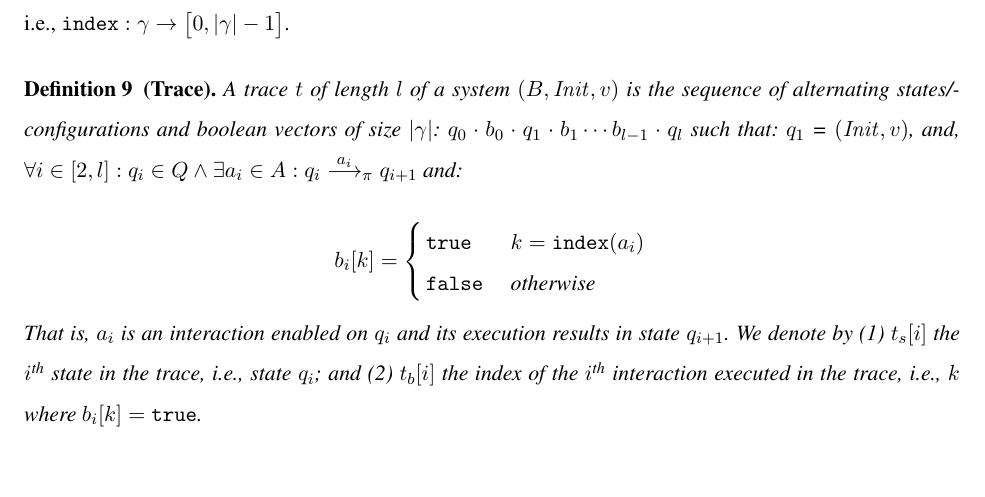
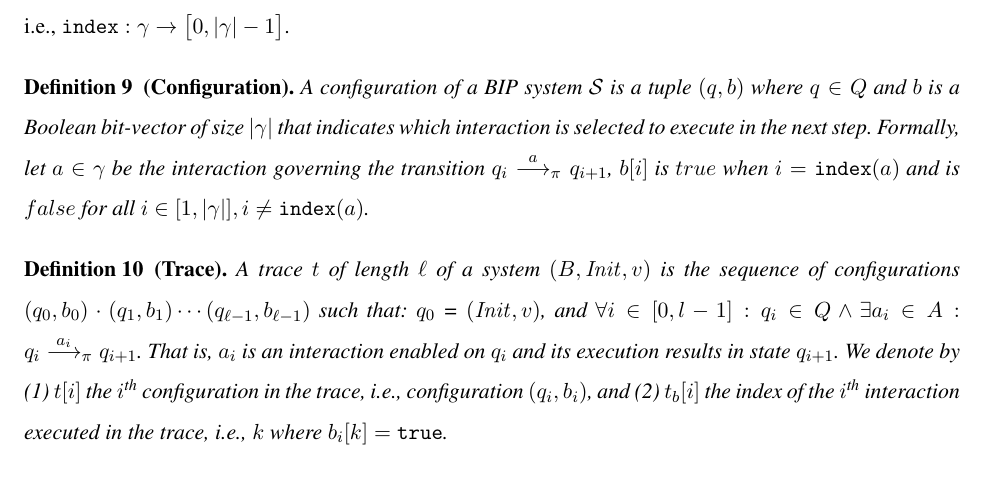
Before and after one commit to mohamadjaber/bip-to-abc, a LaTeX thesis (tex/dac14/main.tex, which reads tex/dac14/bip.tex): part of page 8 of 30, cut so that both start at the same text, the shorter picture padded with empty space. Compiled offline with pdfLaTeX.

Commit message:
definition of cofiguration and trace

```diff
--- a/tex/dac14/bip.tex
+++ b/tex/dac14/bip.tex
@@ -156,16 +156,29 @@ A BIP system ${\cal S}$ is a tuple $(B,\mathit{Init}, v)$ where $B$ is a composi
 
 Given a port $p$ from the system \Pm, we denote by (1) $interaction(p)$ to be the set of interactions that are connected to $p$; (2) $component(p)$ to be the component to which the port $p$ belongs; (3) $transitions(p)$ to be the set of transitions labeled by $p$.
 
-
 We define the function $\mathtt{index}$ that assigns for each interaction $a \in \gamma$ a positive integer in $\big[0,|\gamma| - 1\big]$, i.e., $\mathtt{index}: \gamma \rightarrow \big[0,|\gamma| - 1\big]$.
 
+\begin{definition}[Configuration]
+A configuration of a BIP system ${\cal S}$ is a tuple $(q,b)$ where $q\in Q$ and $b$ is a Boolean bit-vector of size $|\gamma|$
+that indicates which interaction is selected to execute in the next step.
+Formally, let $a \in \gamma$ be the interaction governing the transition $q_i \goesto[a]_\pi q_{i+1}$,
+$b[i]$ is $true$ when $i = \mathtt{index}(a)$ and is $false$ for all $i \in [1, |\gamma|], i\not=\mathtt{index}(a)$.
+\end{definition}
+
 \begin{definition}[Trace]
-A trace $t$ of length $l$ of a system $(B,\mathit{Init}, v)$ is the sequence of alternating states/configurations and boolean vectors of size $|\gamma|$: $q_0\cdot b_0\cdot q_1\cdot b_1\cdots b_{l-1}\cdot q_l$ such that: $q_1$ = $(\mathit{Init}, v)$, and, $\forall i\in [2,l]: q_i\in Q \wedge \exists a_i\in A: q_i \goesto[a_i]_\pi q_{i+1}$ and:
-
-\[ b_i[k] = \left\{
-  \begin{array}{l l}
-    \true & \quad k = \mathtt{index}(a_i)\\
-    \false & \quad \text{otherwise}
-  \end{array} \right.\]
-That is, $a_i$ is an interaction enabled on $q_i$ and its execution results in state $q_{i+1}$. We denote by (1) $t_s[i]$ the $i^{\text{th}}$ state in the trace, i.e., state $q_i$; and (2) $t_b[i]$ the index of the $i^{\text{th}}$ interaction executed in the trace, i.e., $k$ where $b_i[k] = \true$.
+  A trace $t$ of length $\ell$ of a system $(B,\mathit{Init}, v)$ is the sequence of configurations
+  $(q_0,b_0) \cdot (q_1,b_1) \cdots (q_{\ell-1}, b_{\ell-1})$
+  such that: $q_0$ = $(\mathit{Init}, v)$, and
+  $\forall i\in [0,l-1]: q_i\in Q \wedge \exists a_i\in A: q_i \goesto[a_i]_\pi q_{i+1}$.
+%
+%  and:
+%
+%\[ b_i[k] = \left\{
+%  \begin{array}{l l}
+%    \true & \quad k = \mathtt{index}(a_i)\\
+%    \false & \quad \text{otherwise}
+  %\end{array} \right.\]
+That is, $a_i$ is an interaction enabled on $q_i$ and its execution results in state $q_{i+1}$.
+We denote by (1) $t[i]$ the $i^{\text{th}}$ configuration in the trace, i.e., configuration $(q_i,b_i)$,
+and (2) $t_b[i]$ the index of the $i^{\text{th}}$ interaction executed in the trace, i.e., $k$ where $b_i[k] = \true$.
 \end{definition}
```
